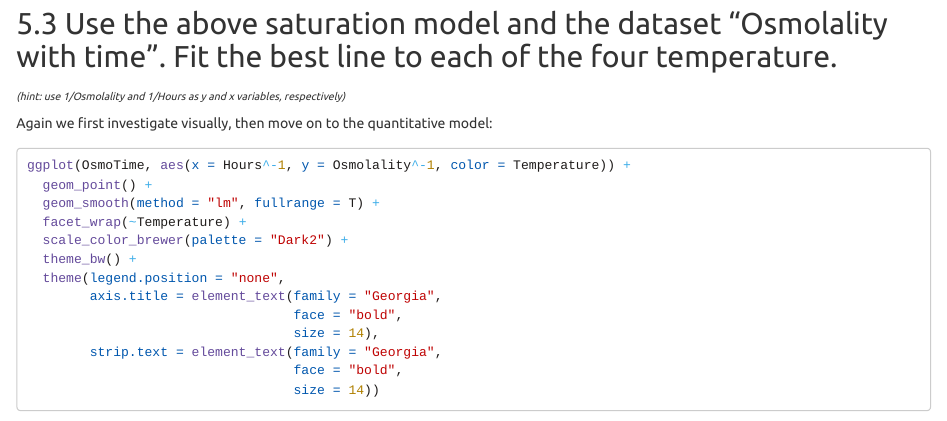
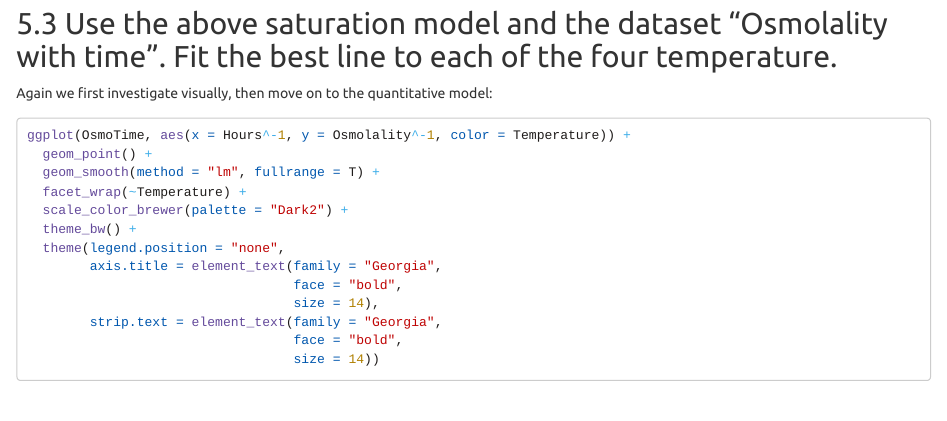
Before and after one commit to asgersvenning/Anvendt-Statistik-Afleveringsopgave-Springhaler, an R Markdown document (main.Rmd): the page in a window 1100 px wide, from 4810 px down. Rendered offline with R 4.5, knitr and Pandoc, with nearby package versions; some code elsewhere in the file could not run offline; a font, style sheet, LaTeX package, included part or bibliography that could not be used is replaced or left out; long lines of code are wrapped.

Commit message:
Update main.Rmd

````diff
--- a/main.Rmd
+++ b/main.Rmd
@@ -173,7 +173,7 @@ Which show no clear trend and a reasonable normal distribution in the residuals.
 </br>
 
 ## Use the above saturation model and the dataset "Osmolality with time". Fit the best line to each of the four temperature.
-<sub>*(hint: use 1/Osmolality and 1/Hours as y and x variables, respectively)*</sub>
+
 
 Again we first investigate visually, then move on to the quantitative model:
 ```{r}
````
